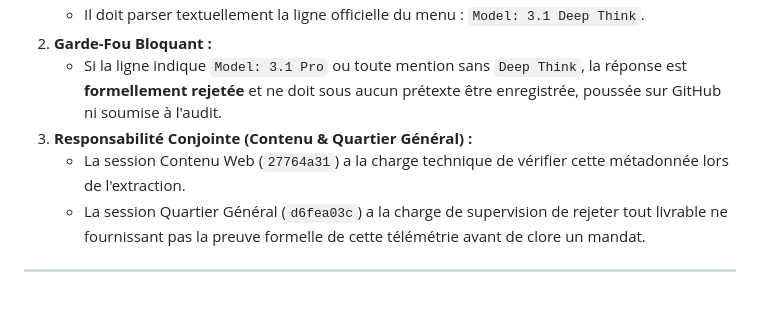
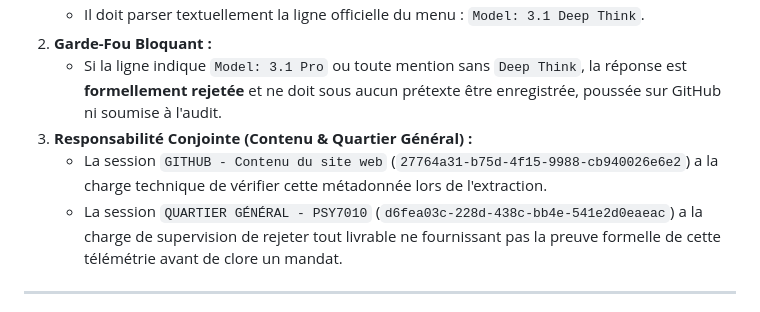
Before and after one commit to P-s-y-e-n-c-e/psy7010, a Markdown page: AGENTS.md, the part around one of its changes. Drawn GitHub-style.

```diff
--- a/AGENTS.md
+++ b/AGENTS.md
@@ -163,8 +174,8 @@ Ce fichier définit les directives absolues et les compétences automatisées po
 2. **Garde-Fou Bloquant :**
    - Si la ligne indique `Model: 3.1 Pro` ou toute mention sans `Deep Think`, la réponse est **formellement rejetée** et ne doit sous aucun prétexte être enregistrée, poussée sur GitHub ni soumise à l'audit.
 3. **Responsabilité Conjointe (Contenu & Quartier Général) :**
-   - La session Contenu Web (`27764a31`) a la charge technique de vérifier cette métadonnée lors de l'extraction.
-   - La session Quartier Général (`d6fea03c`) a la charge de supervision de rejeter tout livrable ne fournissant pas la preuve formelle de cette télémétrie avant de clore un mandat.
+   - La session `GITHUB - Contenu du site web` (`27764a31-b75d-4f15-9988-cb940026e6e2`) a la charge technique de vérifier cette métadonnée lors de l'extraction.
+   - La session `QUARTIER GÉNÉRAL - PSY7010` (`d6fea03c-228d-438c-bb4e-541e2d0eaeac`) a la charge de supervision de rejeter tout livrable ne fournissant pas la preuve formelle de cette télémétrie avant de clore un mandat.
 
 ---
 
```
Also changed, not shown: other parts of AGENTS.md (+34 -23 lines).
